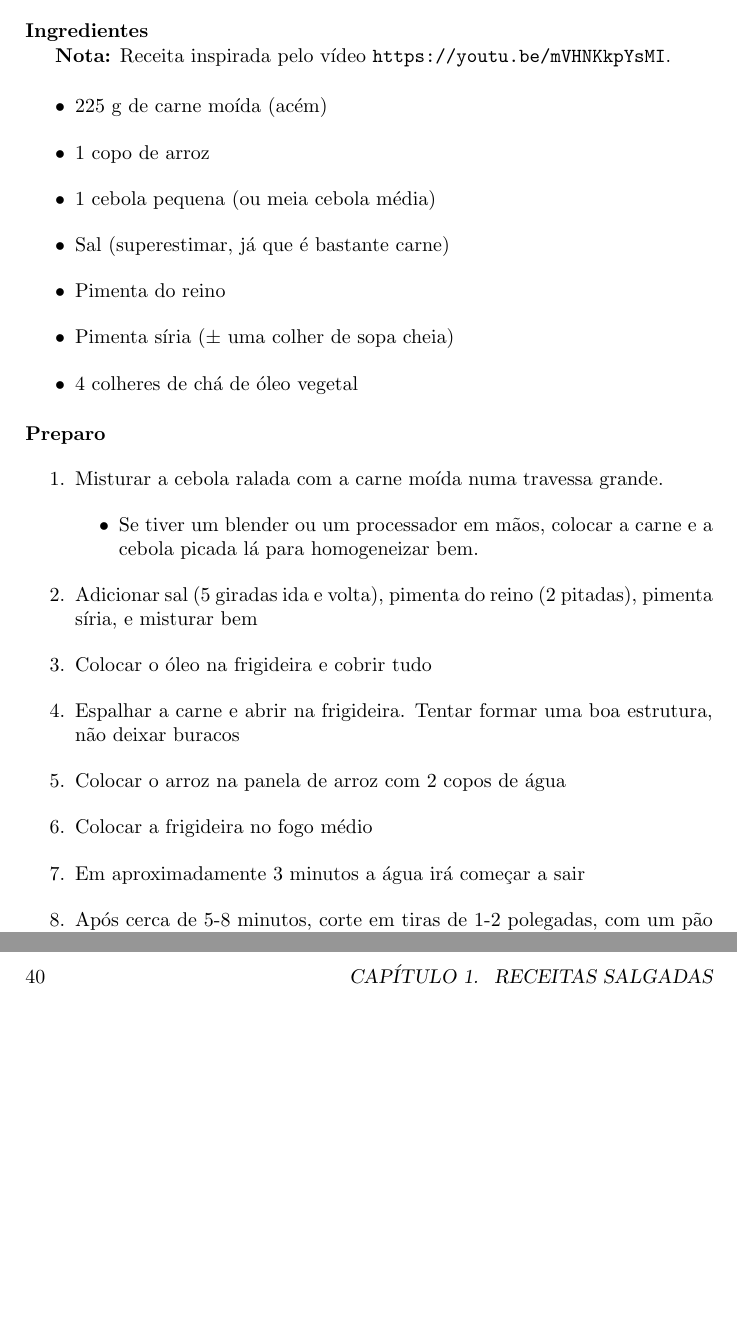
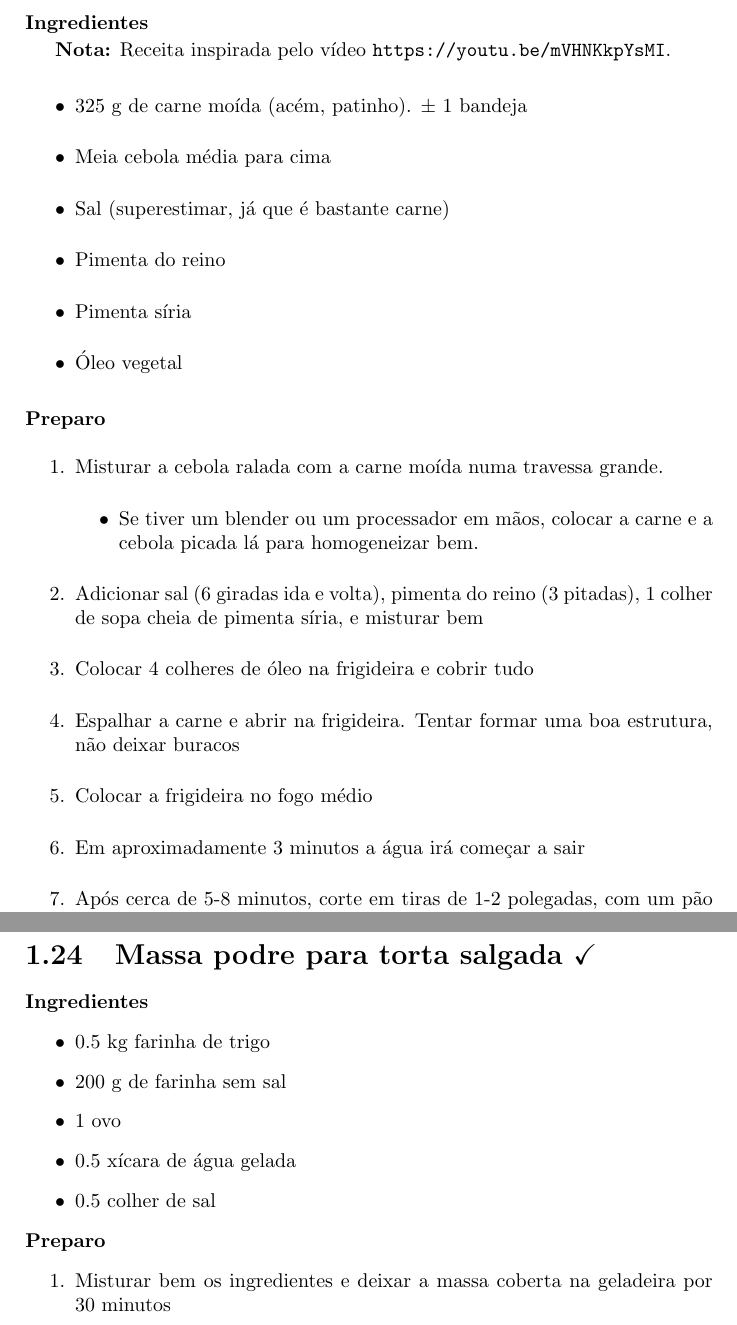
Before and after one commit to KarlClinckspoor/LivroDeReceitas, a LaTeX book (main.tex, which reads ReceitasSalgadas.tex): two parts of pages 38 and 40 of 52, joined at a grey line, cut so that both start at the same text, the shorter picture padded with empty space. Compiled offline with pdfLaTeX.

Commit message:
Adicionada receita de torta - Karen e receita Kebab melhorada

```diff
--- a/ReceitasSalgadas.tex
+++ b/ReceitasSalgadas.tex
@@ -757,13 +757,12 @@
   \textbf{Nota:} Receita inspirada pelo vídeo \texttt{https://youtu.be/mVHNKkpYsMI}.
 
 	\begin{itemize}
-		\item 225 g de carne moída (acém)
-		\item 1 copo de arroz
-		\item 1 cebola pequena (ou meia cebola média)
+		\item 325 g de carne moída (acém, patinho). $\pm$ 1 bandeja
+		\item Meia cebola média para cima
 		\item Sal (superestimar, já que é bastante carne)
 		\item Pimenta do reino
-		\item Pimenta síria ($\pm$ uma colher de sopa cheia)
-		\item 4 colheres de chá de óleo vegetal
+		\item Pimenta síria
+		\item Óleo vegetal
 	\end{itemize}
 
 }{
@@ -773,12 +772,11 @@
       \item Se tiver um blender ou um processador em mãos, colocar a carne e a
         cebola picada lá para homogeneizar bem.
       \end{itemize}
-		\item Adicionar sal (5 giradas ida e volta), pimenta do reino (2 pitadas), pimenta
-		      síria, e misturar bem
-		\item Colocar o óleo na frigideira e cobrir tudo
+		\item Adicionar sal (6 giradas ida e volta), pimenta do reino (3 pitadas), 1
+    colher de sopa cheia de pimenta síria, e misturar bem
+		\item Colocar 4 colheres de óleo na frigideira e cobrir tudo
 		\item Espalhar a carne e abrir na frigideira. Tentar formar uma boa
 		      estrutura, não deixar buracos
-		\item Colocar o arroz na panela de arroz com 2 copos de água
 		\item Colocar a frigideira no fogo médio
 		\item Em aproximadamente 3 minutos a água irá começar a sair
 		\item Após cerca de 5-8 minutos, corte em tiras de 1-2 polegadas, com um pão
@@ -790,8 +788,22 @@
 
   \fotoreceita{0.5\textwidth}{./Fotos/kebab_frigideira}
 }
-% Receitas que a Karen tem que me passar:
-% Receita de omelete de forno com vegetais, que fez no dia 26/01/2020
+
+\receita{Massa podre para torta salgada \checkmark}{
+  \begin{itemize}
+  \item 0.5 kg farinha de trigo
+  \item 200 g de farinha sem sal
+  \item 1 ovo
+  \item 0.5 xícara de água gelada
+  \item 0.5 colher de sal
+  \end{itemize}
+}{
+  \begin{enumerate}
+  \item Misturar bem os ingredientes e deixar a massa coberta na geladeira por
+    30 minutos
+  \end{enumerate}
+}
+
 
 %%% Local Variables:
 %%% mode: latex
```
